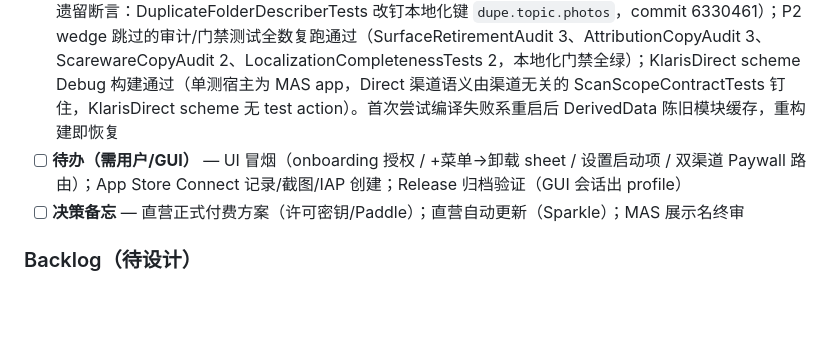
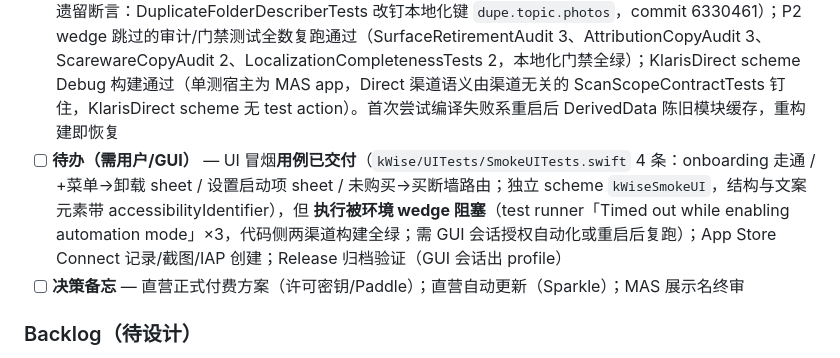
Before and after one commit to bbmjja8123/kSpaceClean, a Markdown page: CLAUDE.md, the part around the change. GitHub-like rendering; blank space fills up the shorter version.

Commit message:
docs(kWise): record smoke suite delivery + automation-mode wedge blocker
Co-Authored-By: Claude <noreply@anthropic.com>

```diff
--- a/CLAUDE.md
+++ b/CLAUDE.md
@@ -440,7 +440,7 @@ kWise/
 - [x] **R4 — 提审机械项** — 全量本地化清扫（~450 keys ×3 语，3 并行批；助手意图匹配表保留中文模式）；Localizable.xcstrings 846 keys；InfoPlist.xcstrings（CFBundleDisplayName ×3 target）；appex PrivacyInfo ×2；删 NSAppleEventsUsageDescription；DiskHealthDetailView 注入画布同款 VM；文案审计测试改钉 key
 - [x] **P5 文档/脚本** — upload_to_testflight.sh 重写（kWise 口径）；release_direct.sh（公证+staple）；SubmissionChecklist/Runbook/PrivacyDetails/Metadata 对齐买断制与双渠道
 - [x] **双渠道全量基线（2026-10-25 重启后）** — MAS scheme kWise：**672 tests / 0 failures**（修复 1 个 R4 遗留断言：DuplicateFolderDescriberTests 改钉本地化键 `dupe.topic.photos`，commit 6330461）；P2 wedge 跳过的审计/门禁测试全数复跑通过（SurfaceRetirementAudit 3、AttributionCopyAudit 3、ScarewareCopyAudit 2、LocalizationCompletenessTests 2，本地化门禁全绿）；KlarisDirect scheme Debug 构建通过（单测宿主为 MAS app，Direct 渠道语义由渠道无关的 ScanScopeContractTests 钉住，KlarisDirect scheme 无 test action）。首次尝试编译失败系重启后 DerivedData 陈旧模块缓存，重构建即恢复
-- [ ] **待办（需用户/GUI）** — UI 冒烟（onboarding 授权 / +菜单→卸载 sheet / 设置启动项 / 双渠道 Paywall 路由）；App Store Connect 记录/截图/IAP 创建；Release 归档验证（GUI 会话出 profile）
+- [ ] **待办（需用户/GUI）** — UI 冒烟**用例已交付**（`kWise/UITests/SmokeUITests.swift` 4 条：onboarding 走通 / +菜单→卸载 sheet / 设置启动项 sheet / 未购买→买断墙路由；独立 scheme `kWiseSmokeUI`，结构与文案元素带 accessibilityIdentifier），但 **执行被环境 wedge 阻塞**（test runner「Timed out while enabling automation mode」×3，代码侧两渠道构建全绿；需 GUI 会话授权自动化或重启后复跑）；App Store Connect 记录/截图/IAP 创建；Release 归档验证（GUI 会话出 profile）
 - [ ] **决策备忘** — 直营正式付费方案（许可密钥/Paddle）；直营自动更新（Sparkle）；MAS 展示名终审
 
 ### Backlog（待设计）
```
